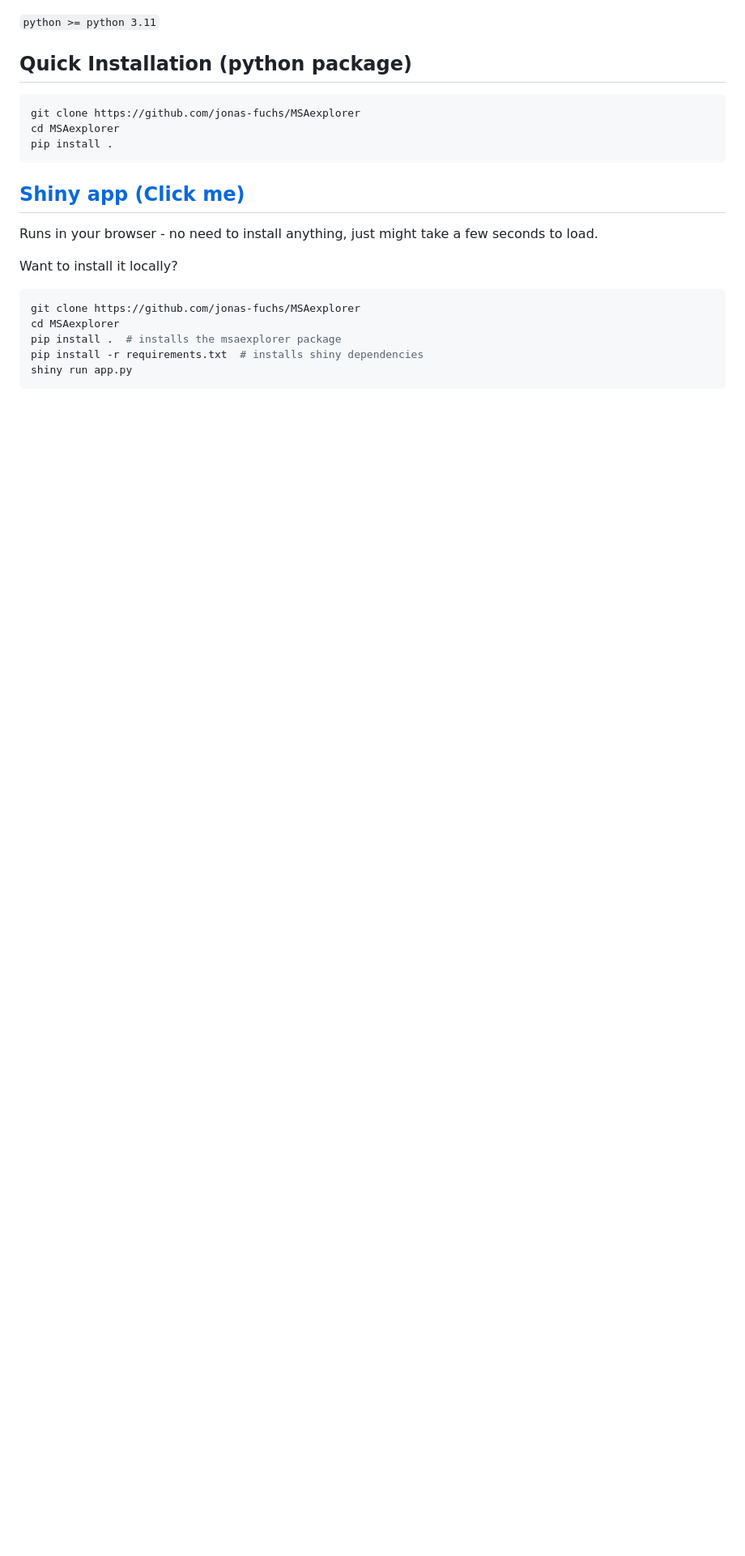
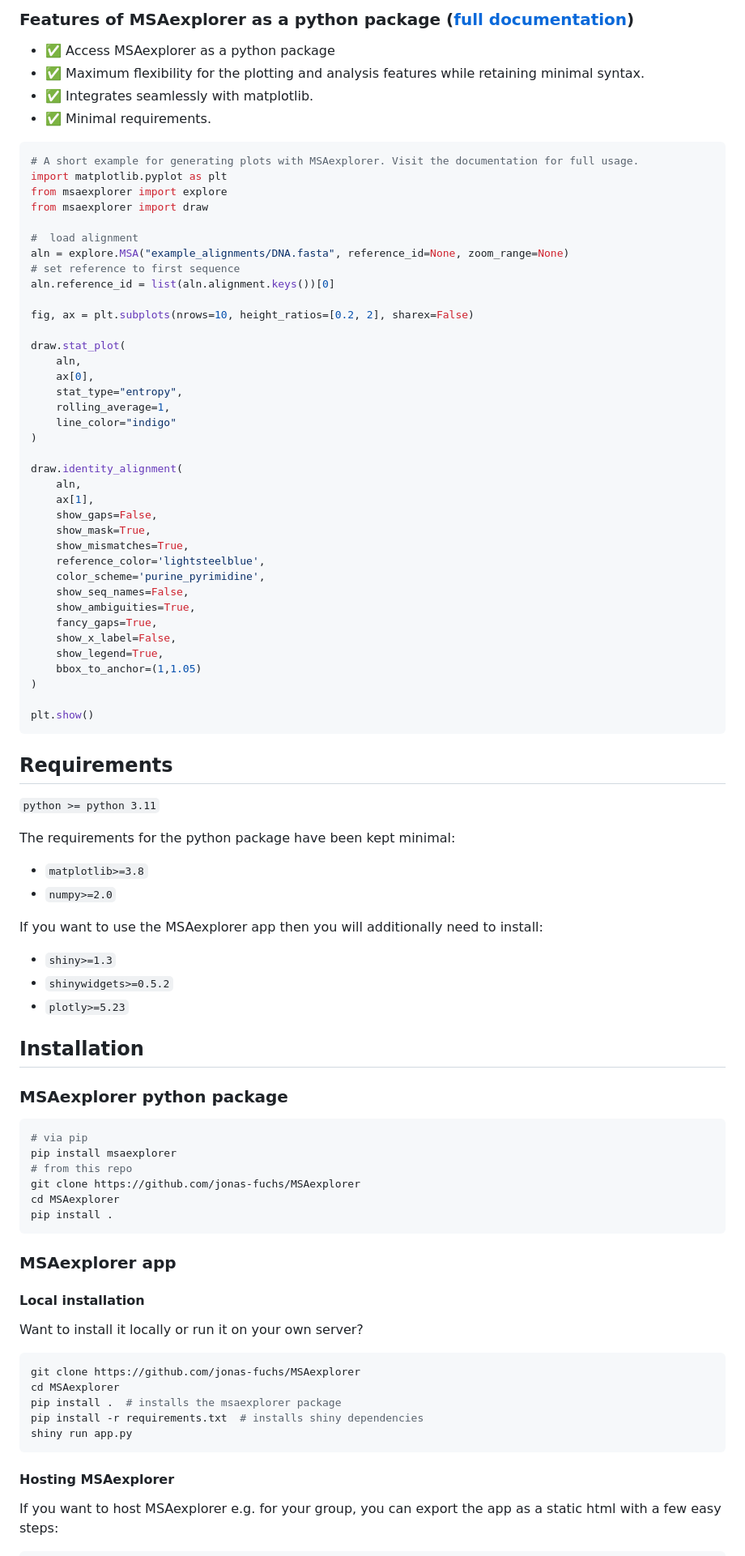
Before and after one commit to jonas-fuchs/MSAexplorer, a Markdown page: README.md, the part around the change printed below. Shown: that part at 81% size. Drawn GitHub-style; blank space fills up the shorter version.

Commit message:
changed documentation

`````diff
--- a/README.md
+++ b/README.md
@@ -10,17 +34,75 @@ The serverless shiny app is automatically deployed to gihub pages via [shinylive
+### Features of MSAexplorer as a python package ([full documentation](https://jonas-fuchs.github.io/MSAexplorer/docs/msaexplorer.html))
+- :white_check_mark: Access MSAexplorer as a python package
+- :white_check_mark: Maximum flexibility for the plotting and analysis features while retaining minimal syntax.
+- :white_check_mark: Integrates seamlessly with matplotlib.
+- :white_check_mark: Minimal requirements.
+
+```python
+# A short example for generating plots with MSAexplorer. Visit the documentation for full usage.
+import matplotlib.pyplot as plt
+from msaexplorer import explore
+from msaexplorer import draw
+
+#  load alignment
+aln = explore.MSA("example_alignments/DNA.fasta", reference_id=None, zoom_range=None)
+# set reference to first sequence
+aln.reference_id = list(aln.alignment.keys())[0]
+
+fig, ax = plt.subplots(nrows=10, height_ratios=[0.2, 2], sharex=False)
+
+draw.stat_plot(
+    aln,
+    ax[0],
+    stat_type="entropy",
+    rolling_average=1,
+    line_color="indigo"
+)
+
+draw.identity_alignment(
+    aln,
+    ax[1],
+    show_gaps=False,
+    show_mask=True,
+    show_mismatches=True,
+    reference_color='lightsteelblue',
+    color_scheme='purine_pyrimidine',
+    show_seq_names=False,
+    show_ambiguities=True,
+    fancy_gaps=True,
+    show_x_label=False,
+    show_legend=True,
+    bbox_to_anchor=(1,1.05)
+)
+
+plt.show()
+```
+
+## Requirements
 
 `python >= python 3.11`
 
-## Quick Installation (python package)
+The requirements for the python package have been kept minimal:
+- `matplotlib>=3.8`
+- `numpy>=2.0`
 
+If you want to use the MSAexplorer app then you will additionally need to install:
+- `shiny>=1.3`
+- `shinywidgets>=0.5.2`
+- `plotly>=5.23`
+
+## Installation
+### MSAexplorer python package
 ```bash
+# via pip
+pip install msaexplorer
+# from this repo
 git clone https://github.com/jonas-fuchs/MSAexplorer
 cd MSAexplorer
 pip install .
 ```
-## [Shiny app (Click me)](https://jonas-fuchs.github.io/MSAexplorer/shiny)
-Runs in your browser - no need to install anything, just might take a few seconds to load.
-
-Want to install it locally?
+### MSAexplorer app
+#### Local installation
+Want to install it locally or run it on your own server?
 ````bash
 git clone https://github.com/jonas-fuchs/MSAexplorer
 cd MSAexplorer
@@ -28,4 +110,6 @@ pip install .  # installs the msaexplorer package
 pip install -r requirements.txt  # installs shiny dependencies
 shiny run app.py
 ````
+#### Hosting MSAexplorer
+If you want to host MSAexplorer e.g. for your group, you can export the app as a static html with a few easy steps:
 
`````
Also changed, not shown: other parts of README.md (+36 -17 lines), readme_assets/BoDV.png (deleted), readme_assets/analysis_tab.png (added), readme_assets/plot2_tab.png (added), readme_assets/plot_tab.png (added), readme_assets/shiny-app.png (deleted), readme_assets/upload_tab.png (added), 2 other files.
